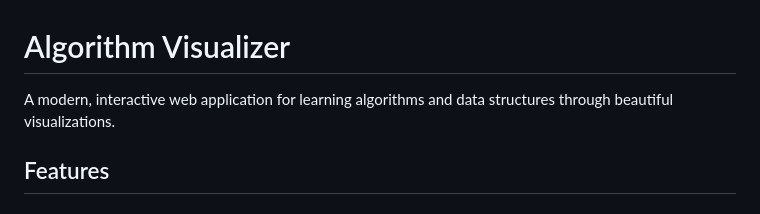
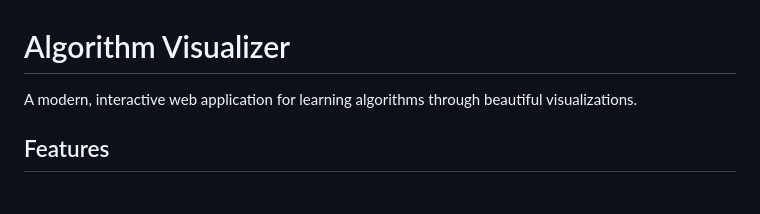
Before and after one commit to mouli-dutta/Algorithm-Visualizer, a Markdown page: README.md, the part around the change. Rendered like a GitHub page.

```diff
--- a/README.md
+++ b/README.md
@@ -1,6 +1,6 @@
 # Algorithm Visualizer
 
-A modern, interactive web application for learning algorithms and data structures through beautiful visualizations.
+A modern, interactive web application for learning algorithms through beautiful visualizations.
 
 ## Features
 
```
